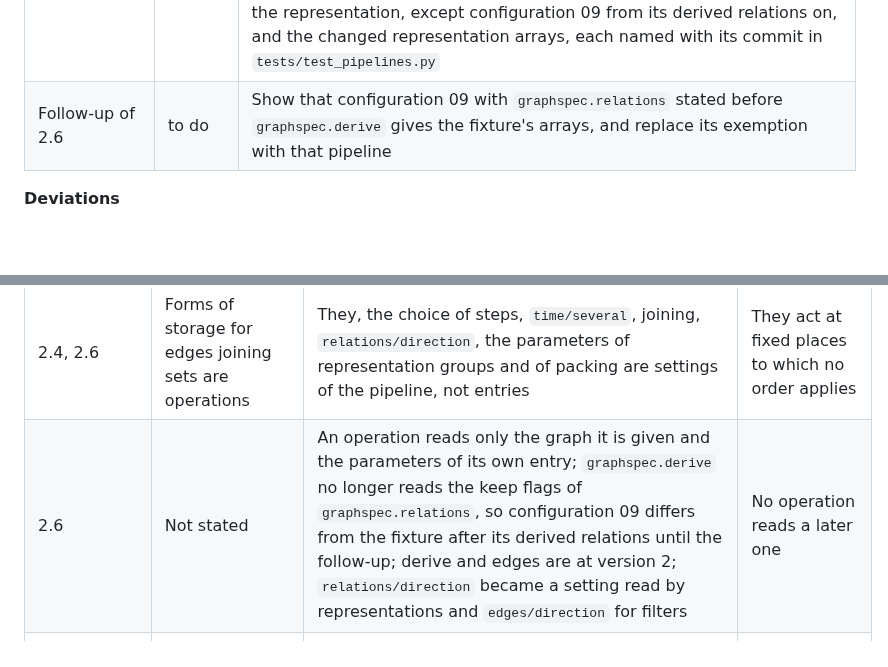
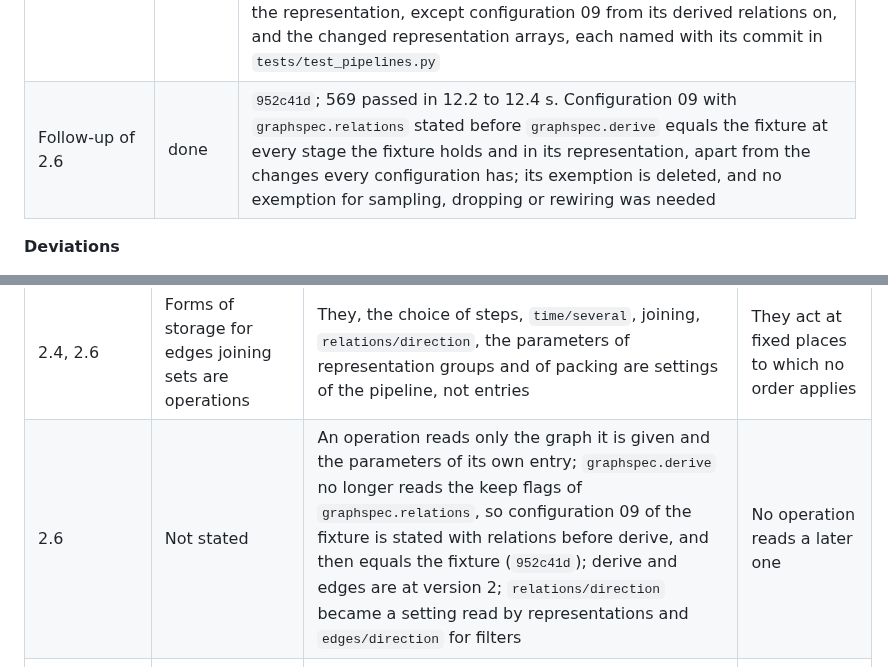
Before and after one commit to tristan00/graphspec, a Markdown page: PLAN.md, 2 parts joined by grey strips. Drawn GitHub-style; blank space fills up the shorter version.

Commit message:
Plan: follow-up of 2.6 recorded; configuration 09 equals the fixture
Co-Authored-By: Claude Opus 5.5 <noreply@anthropic.com>

```diff
--- a/PLAN.md
+++ b/PLAN.md
@@ -661,7 +661,7 @@ As of 2026-09-28 at 22:50: on the owner's instruction the whole working tree, un
 | Time of the suite | done | `0759612`, `295d4d9`, `e711af2`, `2c3d66a`, `bae074d`, `be4ba95`, `e5d4f85`; 548 passed in 12.3 to 12.5 s, from 14.6 s; serial run 548 passed in 31.8 s with exit code 0; no test skipped, merged or weakened. Workers exit once their results are sent; groups run longest first by durations recorded outside the tree; modules that share a costly first use run on one worker; tests that start processes share the group `workers`; the standing checks share one parse; `write_json` encodes through `json.dumps`, byte for byte as before; 81.6 MiB of dead compiled caches deleted. Rule for builders: one `xdist_group` per subsection's tests, `workers` for tests that start processes, about 3 s of total test work per subsection |
 | 2.5 | done | `99bdeb7`, `05776cb`; 559 passed in 12.5 to 13.0 s, serial run 559 passed in 32.1 s with exit code 0; ruff clean. The seven stages are registered operations in `OPERATIONS`, one module each in `graphspec/operations/`; each called alone equals the fixture's arrays after its stage for every configuration that exercises it, leaves its input unchanged and shares what it does not change |
 | 2.6 | done | `1bf1d1a`, `289d8c4`, `a74e7f4`, `a5236e8`; 569 passed in 12.4 to 12.7 s, serial run 569 passed in 31.6 s with exit code 0; ruff clean. A fit states `pipeline`, an ordered list of registered operations with their parameters, labelled where one appears twice; a search states a template and draws presence and parameters, never order; an operation receives only the splits it states; the key of a variant holds schema, source, pipeline with versions, settings, groups, splits, device and seeds, and no digest of a file; a standing test holds a version and a digest of code for each operation and for derivation, views, representations and the partition index. The seven in today's order equal the fixture after each stage and the representation, except configuration 09 from its derived relations on, and the changed representation arrays, each named with its commit in `tests/test_pipelines.py` |
-| Follow-up of 2.6 | to do | Show that configuration 09 with `graphspec.relations` stated before `graphspec.derive` gives the fixture's arrays, and replace its exemption with that pipeline |
+| Follow-up of 2.6 | done | `952c41d`; 569 passed in 12.2 to 12.4 s. Configuration 09 with `graphspec.relations` stated before `graphspec.derive` equals the fixture at every stage the fixture holds and in its representation, apart from the changes every configuration has; its exemption is deleted, and no exemption for sampling, dropping or rewiring was needed |
 **Deviations**
 
 One line per place where the plan was wrong or silent: the subsection, what the plan said, what was done, why.
@@ -721,7 +721,7 @@ One line per place where the plan was wrong or silent: the subsection, what the
 | 2.2 | Not stated | The extra `several` of a bank holds where facts about one entity overlap in true time, or where under `tasks` two fall in one step of one observer; a view that would show several facts about one entity without `time/several` stops | Nothing is chosen without a stated rule |
 | 2.6 | The key hashes no file and holds the versions of operations | From the repairs to 2.6 the caches of a bank were keyed by the digest of the library's sources; since `289d8c4` they hold versions of operations, of derivation, views, representations and the partition index, and a standing test fails when the code of one changes and its version does not. Digests of sources remain only in records of trials | A cache must never serve what other code made |
 | 2.4, 2.6 | Forms of storage for edges joining sets are operations | They, the choice of steps, `time/several`, joining, `relations/direction`, the parameters of representation groups and of packing are settings of the pipeline, not entries | They act at fixed places to which no order applies |
-| 2.6 | Not stated | An operation reads only the graph it is given and the parameters of its own entry; `graphspec.derive` no longer reads the keep flags of `graphspec.relations`, so configuration 09 differs from the fixture after its derived relations until the follow-up; derive and edges are at version 2; `relations/direction` became a setting read by representations and `edges/direction` for filters | No operation reads a later one |
+| 2.6 | Not stated | An operation reads only the graph it is given and the parameters of its own entry; `graphspec.derive` no longer reads the keep flags of `graphspec.relations`, so configuration 09 of the fixture is stated with relations before derive, and then equals the fixture (`952c41d`); derive and edges are at version 2; `relations/direction` became a setting read by representations and `edges/direction` for filters | No operation reads a later one |
 | 2.6 | Not stated | Search spaces differ from those of 1.2: `time/unit` is offered for every window, the keep flags of relations always, projections and completions always | Conditions read only their own operation's parameters |
 | 2.6, 2.7 | Not stated | Until 2.7 the parallel segment engine runs one stage per entry, without deriving steps in parallel across segments or splitting filters of edges into shards | 2.7 rebuilds the engine |
 | 2.6, 8.1 | Not stated | `plan.json` keeps version 9 with a field `pipeline`; `check` takes `--pipeline` and `--settings` in place of `--spec`; `selection.json` adds `pipeline_digest` | 8.1 makes version 10 |
```
